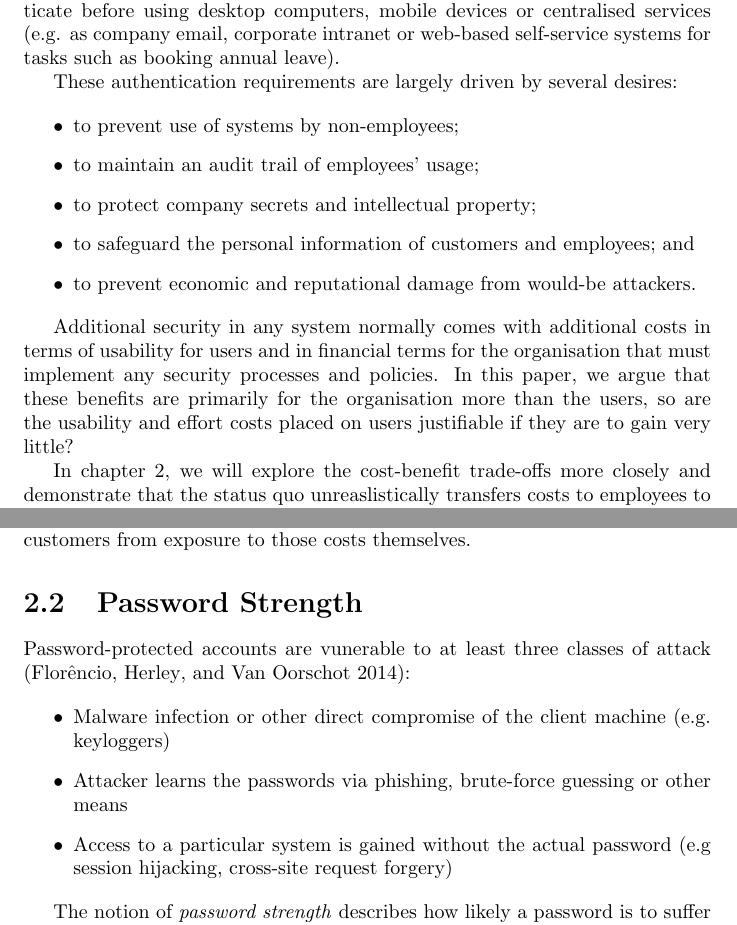
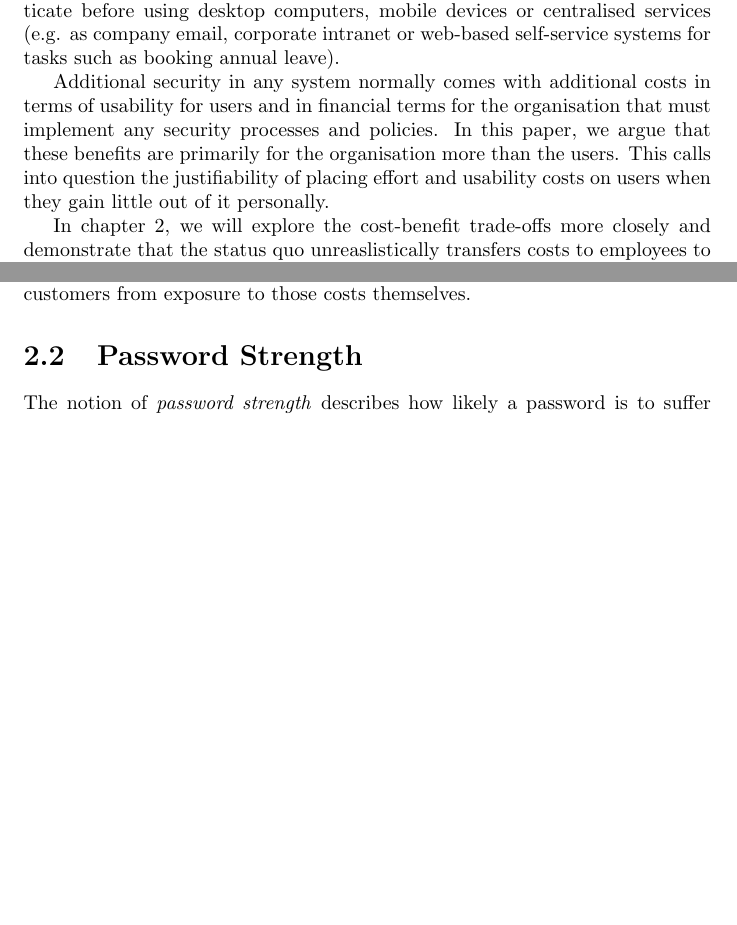
Before and after one commit to avengerpenguin/security-coursework, a LaTeX document (paper.tex): two parts of pages 3 and 6 of 20 before the commit and two parts of pages 3 and 5 of 19 after it, joined at a grey line, cut so that both start at the same text, the shorter picture padded with empty space. Compiled offline with pdfLaTeX.

Commit message:
Cut even more words out.

```diff
--- a/paper.tex
+++ b/paper.tex
@@ -22,23 +22,13 @@ computers, mobile devices or centralised services (e.g.
 as company email, corporate intranet or web-based self-service
 systems for tasks such as booking annual leave).
 
-These authentication requirements are largely driven by
-several desires:
-
-\begin{itemize}
-  \item to prevent use of systems by non-employees;
-  \item to maintain an audit trail of employees' usage;
-  \item to protect company secrets and intellectual property;
-  \item to safeguard the personal information of customers and employees; and
-  \item to prevent economic and reputational damage from would-be attackers.
-\end{itemize}
-
 Additional security in any system normally comes with additional costs
 in terms of usability for users and in financial terms for the organisation
 that must implement any security processes and policies. In this paper, we
 argue that these benefits are primarily for the organisation more than the
-users, so are the usability and effort costs placed on users justifiable
-if they are to gain very little?
+users. This calls into question the justifiability of placing
+effort and usability costs on users when they gain little out of it
+personally.
 
 In chapter~\ref{chapter:costs}, we will explore the
 cost-benefit trade-offs more closely and demonstrate that the status
@@ -115,15 +105,6 @@ from exposure to those costs themselves.
 
 \section{Password Strength}
 \label{sec:strength}
-
-Password-protected accounts are vunerable to at least three
-classes of attack \parencite{florencio2014password}:
-
-\begin{itemize}
-  \item Malware infection or other direct compromise of the client machine (e.g. keyloggers)
-  \item Attacker learns the passwords via phishing, brute-force guessing or other means
-  \item Access to a particular system is gained without the actual password (e.g session hijacking, cross-site request forgery)
-\end{itemize}
 
 The notion of \emph{password strength} describes how likely
 a password is to suffer from an attacker learning the password via brute-force
```
Also changed, not shown: paper.tex (4 more changed lines).
